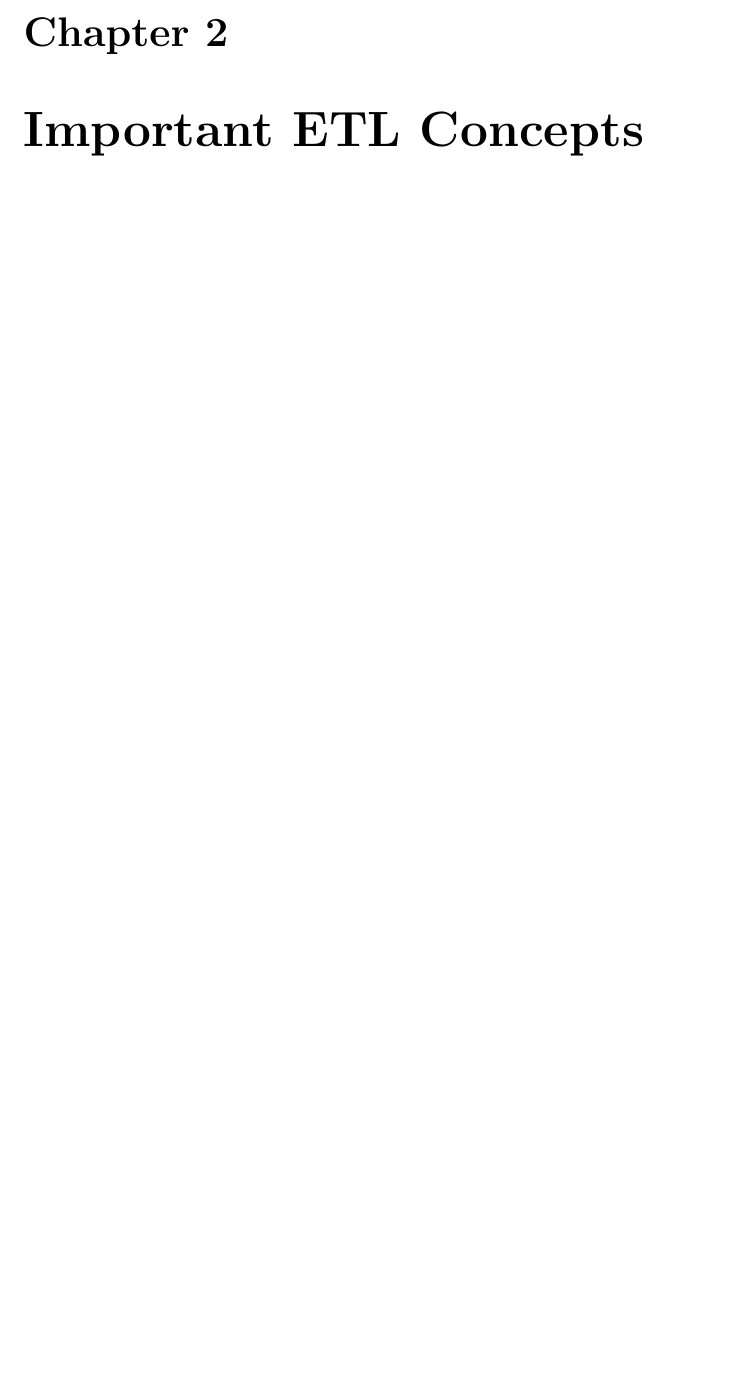
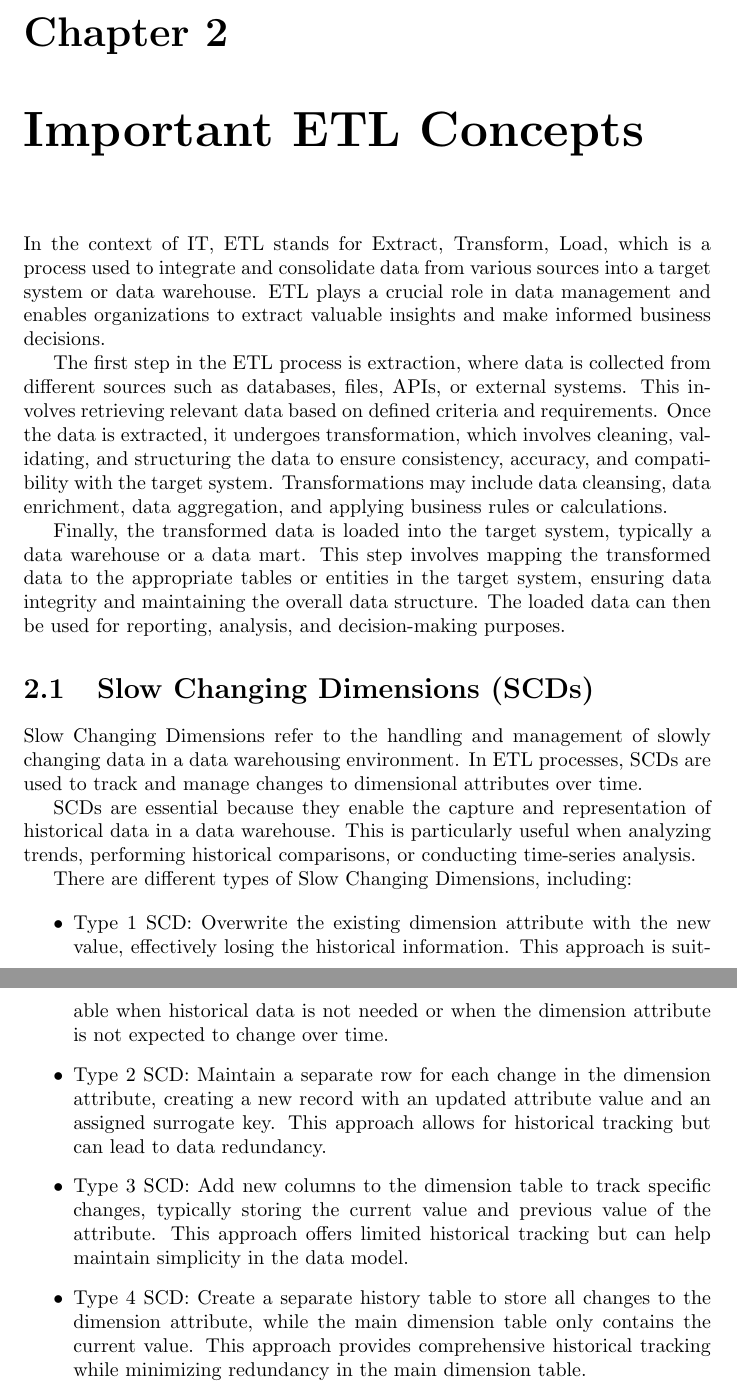
Before and after one commit to Kallil12/apostila_bi_etl, a LaTeX thesis (apostila/template_Report.tex): part of page 6 of 6 before the commit and two parts of pages 7 and 8 of 8 after it, the two joined at a grey line, cut so that both start at the same text, the shorter picture padded with empty space. Compiled offline with pdfLaTeX.

Commit message:
adding content in the chapter 2

```diff
--- a/apostila/template_Report.tex
+++ b/apostila/template_Report.tex
@@ -1,10 +1,11 @@
 \documentclass[]{report}
-
+\usepackage[hidelinks]{hyperref}
 
 % Title Page
 \title{A quick reference material}
 \author{Kallil de Araujo}
 
 
+
 \begin{document}
 \maketitle
@@ -65,4 +67,28 @@ FDD is an iterative and incremental methodology focused on delivering tangible f
 
 \chapter{Important ETL Concepts}
 
+In the context of IT, ETL stands for Extract, Transform, Load, which is a process used to integrate and consolidate data from various sources into a target system or data warehouse. ETL plays a crucial role in data management and enables organizations to extract valuable insights and make informed business decisions.
+
+The first step in the ETL process is extraction, where data is collected from different sources such as databases, files, APIs, or external systems. This involves retrieving relevant data based on defined criteria and requirements. Once the data is extracted, it undergoes transformation, which involves cleaning, validating, and structuring the data to ensure consistency, accuracy, and compatibility with the target system. Transformations may include data cleansing, data enrichment, data aggregation, and applying business rules or calculations.
+
+Finally, the transformed data is loaded into the target system, typically a data warehouse or a data mart. This step involves mapping the transformed data to the appropriate tables or entities in the target system, ensuring data integrity and maintaining the overall data structure. The loaded data can then be used for reporting, analysis, and decision-making purposes.
+
+\section{Slow Changing Dimensions (SCDs)}
+
+Slow Changing Dimensions refer to the handling and management of slowly changing data in a data warehousing environment. In ETL processes, SCDs are used to track and manage changes to dimensional attributes over time.
+
+SCDs are essential because they enable the capture and representation of historical data in a data warehouse. This is particularly useful when analyzing trends, performing historical comparisons, or conducting time-series analysis.
+
+There are different types of Slow Changing Dimensions, including:
+
+\begin{itemize}
+	\item Type 1 SCD: Overwrite the existing dimension attribute with the new value, effectively losing the historical information. This approach is suitable when historical data is not needed or when the dimension attribute is not expected to change over time.
+
+	\item Type 2 SCD: Maintain a separate row for each change in the dimension attribute, creating a new record with an updated attribute value and an assigned surrogate key. This approach allows for historical tracking but can lead to data redundancy.
+
+	\item Type 3 SCD: Add new columns to the dimension table to track specific changes, typically storing the current value and previous value of the attribute. This approach offers limited historical tracking but can help maintain simplicity in the data model.
+
+	\item Type 4 SCD: Create a separate history table to store all changes to the dimension attribute, while the main dimension table only contains the current value. This approach provides comprehensive historical tracking while minimizing redundancy in the main dimension table.
+\end{itemize}
+
 \end{document}
```
Also changed, not shown: apostila/template_Report.pdf, apostila/template_Report.tex (1 more changed lines), 2 other files.
